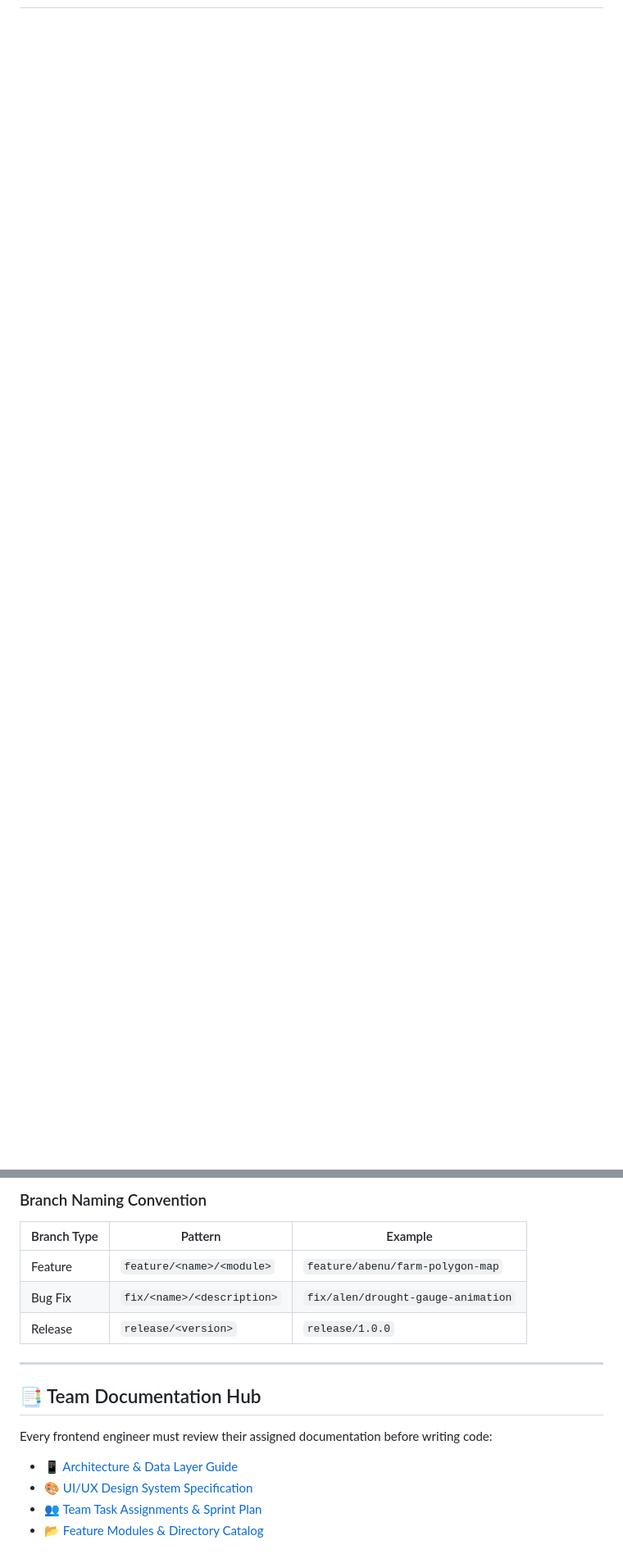
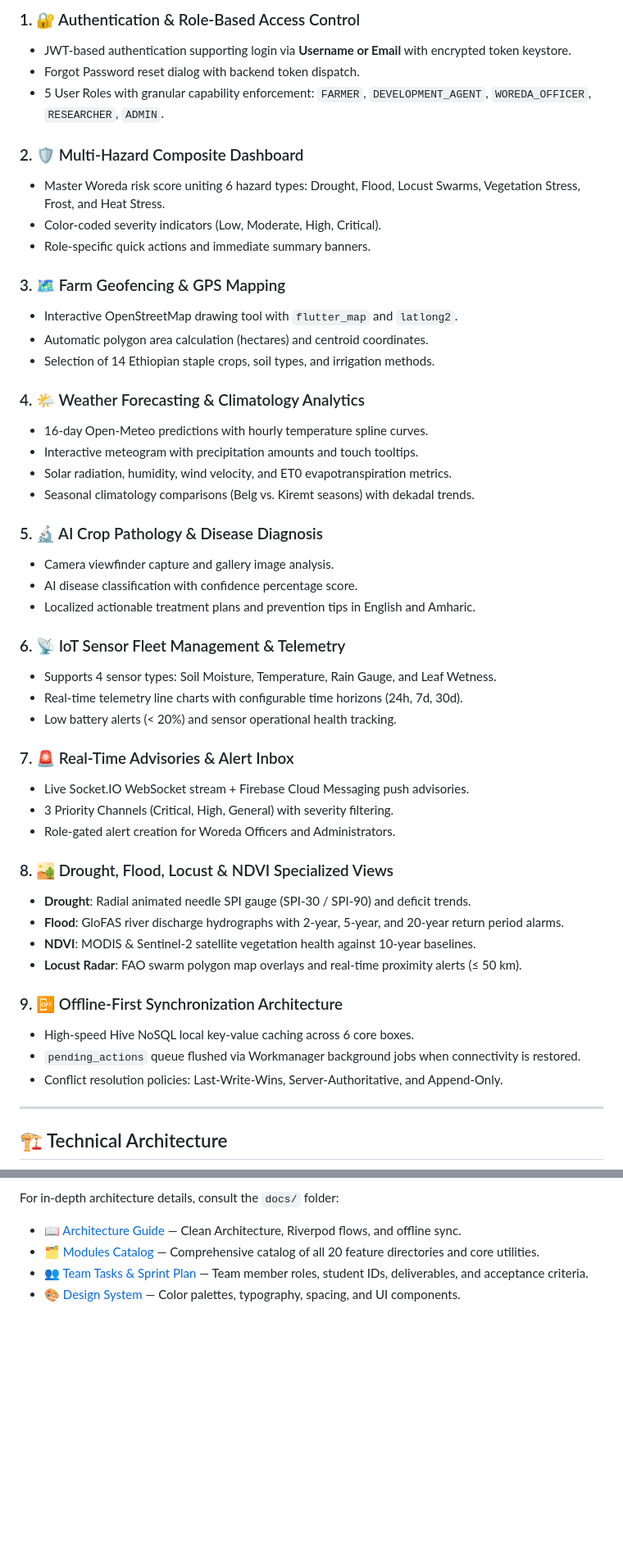
Before and after one commit to agrietech/agriEtech-frontend, a Markdown page: README.md, 2 parts joined by grey strips. Shown at 82% size. Rendered like a GitHub page; blank space fills up the shorter version.

````diff
--- a/README.md
+++ b/README.md
@@ -21,2 +33,52 @@ The AgriEtech mobile application is a high-performance, offline-first Flutter ap
+### 1. 🔐 Authentication & Role-Based Access Control
+- JWT-based authentication supporting login via **Username or Email** with encrypted token keystore.
+- Forgot Password reset dialog with backend token dispatch.
+- 5 User Roles with granular capability enforcement: `FARMER`, `DEVELOPMENT_AGENT`, `WOREDA_OFFICER`, `RESEARCHER`, `ADMIN`.
+
+### 2. 🛡️ Multi-Hazard Composite Dashboard
+- Master Woreda risk score uniting 6 hazard types: Drought, Flood, Locust Swarms, Vegetation Stress, Frost, and Heat Stress.
+- Color-coded severity indicators (Low, Moderate, High, Critical).
+- Role-specific quick actions and immediate summary banners.
+
+### 3. 🗺️ Farm Geofencing & GPS Mapping
+- Interactive OpenStreetMap drawing tool with `flutter_map` and `latlong2`.
+- Automatic polygon area calculation (hectares) and centroid coordinates.
+- Selection of 14 Ethiopian staple crops, soil types, and irrigation methods.
+
+### 4. 🌤️ Weather Forecasting & Climatology Analytics
+- 16-day Open-Meteo predictions with hourly temperature spline curves.
+- Interactive meteogram with precipitation amounts and touch tooltips.
+- Solar radiation, humidity, wind velocity, and ET0 evapotranspiration metrics.
+- Seasonal climatology comparisons (Belg vs. Kiremt seasons) with dekadal trends.
+
+### 5. 🔬 AI Crop Pathology & Disease Diagnosis
+- Camera viewfinder capture and gallery image analysis.
+- AI disease classification with confidence percentage score.
+- Localized actionable treatment plans and prevention tips in English and Amharic.
+
+### 6. 📡 IoT Sensor Fleet Management & Telemetry
+- Supports 4 sensor types: Soil Moisture, Temperature, Rain Gauge, and Leaf Wetness.
+- Real-time telemetry line charts with configurable time horizons (24h, 7d, 30d).
+- Low battery alerts (< 20%) and sensor operational health tracking.
+
+### 7. 🚨 Real-Time Advisories & Alert Inbox
+- Live Socket.IO WebSocket stream + Firebase Cloud Messaging push advisories.
+- 3 Priority Channels (Critical, High, General) with severity filtering.
+- Role-gated alert creation for Woreda Officers and Administrators.
+
+### 8. 🏜️ Drought, Flood, Locust & NDVI Specialized Views
+- **Drought**: Radial animated needle SPI gauge (SPI-30 / SPI-90) and deficit trends.
+- **Flood**: GloFAS river discharge hydrographs with 2-year, 5-year, and 20-year return period alarms.
+- **NDVI**: MODIS & Sentinel-2 satellite vegetation health against 10-year baselines.
+- **Locust Radar**: FAO swarm polygon map overlays and real-time proximity alerts (≤ 50 km).
+
+### 9. 📴 Offline-First Synchronization Architecture
+- High-speed Hive NoSQL local key-value caching across 6 core boxes.
+- `pending_actions` queue flushed via Workmanager background jobs when connectivity is restored.
+- Conflict resolution policies: Last-Write-Wins, Server-Authoritative, and Append-Only.
+
+---
+
+## 🏗️ Technical Architecture
 
 ```mermaid
@@ -183,15 +172,5 @@ git push origin feature/abenezer/weather-meteogram
-### Branch Naming Convention
-| Branch Type | Pattern | Example |
-|---|---|---|
-| Feature | `feature/<name>/<module>` | `feature/abenu/farm-polygon-map` |
-| Bug Fix | `fix/<name>/<description>` | `fix/alen/drought-gauge-animation` |
-| Release | `release/<version>` | `release/1.0.0` |
-
----
-
-## 📑 Team Documentation Hub
-Every frontend engineer must review their assigned documentation before writing code:
-- 📱 [Architecture & Data Layer Guide](./docs/ARCHITECTURE.md)
-- 🎨 [UI/UX Design System Specification](./docs/DESIGN_SYSTEM.md)
-- 👥 [Team Task Assignments & Sprint Plan](./docs/TEAM_TASKS.md)
-- 📂 [Feature Modules & Directory Catalog](./docs/MODULES_CATALOG.md)
+For in-depth architecture details, consult the `docs/` folder:
+- 📖 [Architecture Guide](file:///c:/Users/a/Desktop/agrietech-frontend/docs/ARCHITECTURE.md) — Clean Architecture, Riverpod flows, and offline sync.
+- 🗂️ [Modules Catalog](file:///c:/Users/a/Desktop/agrietech-frontend/docs/MODULES_CATALOG.md) — Comprehensive catalog of all 20 feature directories and core utilities.
+- 👥 [Team Tasks & Sprint Plan](file:///c:/Users/a/Desktop/agrietech-frontend/docs/TEAM_TASKS.md) — Team member roles, student IDs, deliverables, and acceptance criteria.
+- 🎨 [Design System](file:///c:/Users/a/Desktop/agrietech-frontend/docs/DESIGN_SYSTEM.md) — Color palettes, typography, spacing, and UI components.
````
Also changed, not shown: other parts of README.md (+92 -153 lines).
